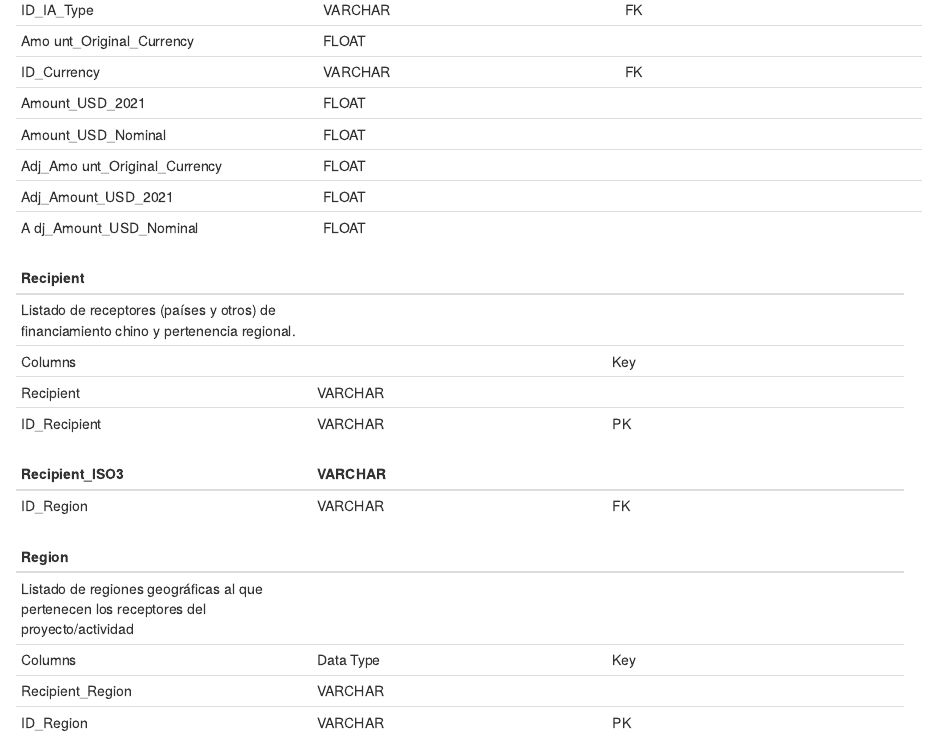
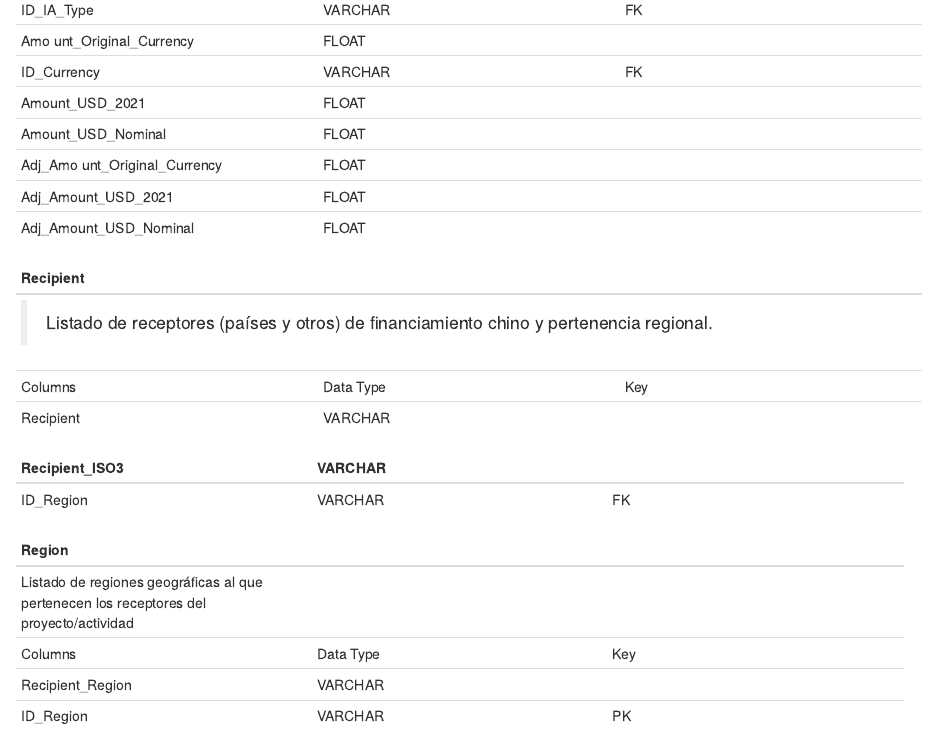
Before and after one commit to fl-aguirre/tablero-china-cdf, an R Markdown document (docs/index.rmd): the page in a window 1100 px wide, from 2890 px down before the commit and from 2810 px down after it, so that both start at the same text. Rendered offline with R 4.5, knitr and Pandoc, with nearby package versions; drawn as R Markdown's standard HTML page in place of the format the file asks for.

Commit message:
Cambios en RMD

```diff
--- a/docs/index.rmd
+++ b/docs/index.rmd
@@ -214,24 +208,22 @@ dólares, etc.
 +-----------------------+-----------------------+-----------------------+
 | Adj_Amount_USD_2021   | FLOAT                 |                       |
 +-----------------------+-----------------------+-----------------------+
-| A                     | FLOAT                 |                       |
-| dj_Amount_USD_Nominal |                       |                       |
+| Adj_Amount_USD_Nominal| FLOAT                 |                       |
 +-----------------------+-----------------------+-----------------------+
 
-  -----------------------------------------------------------------------
-  Recipient
-  ----------------------- ----------------------- -----------------------
-  Listado de receptores
-  (países y otros) de
-  financiamiento chino y
-  pertenencia regional.
 
-  Columns                                         Key
-
-  Recipient               VARCHAR
-
-  ID_Recipient            VARCHAR                 PK
-  -----------------------------------------------------------------------
++-----------------------+-----------------------+-----------------------+
+| Recipient             |                       |                       |
++=======================+=======================+=======================+
+| >Listado de receptores (países y otros) de financiamiento chino y     |
+|  pertenencia regional.                                                |
++-----------------------+-----------------------+-----------------------+
+| Columns               | Data Type             | Key                   |
++-----------------------+-----------------------+-----------------------+
+|  Recipient            |  VARCHAR              |                       |
++-----------------------+-----------------------+-----------------------+
+|  ID_Recipient         |   VARCHAR             | PK                    |
++------------------------------------------------------------------------
 
 
   -----------------------------------------------------------------------
```
Also changed, not shown: docs/index.rmd (10 more changed lines), 1 other file.
